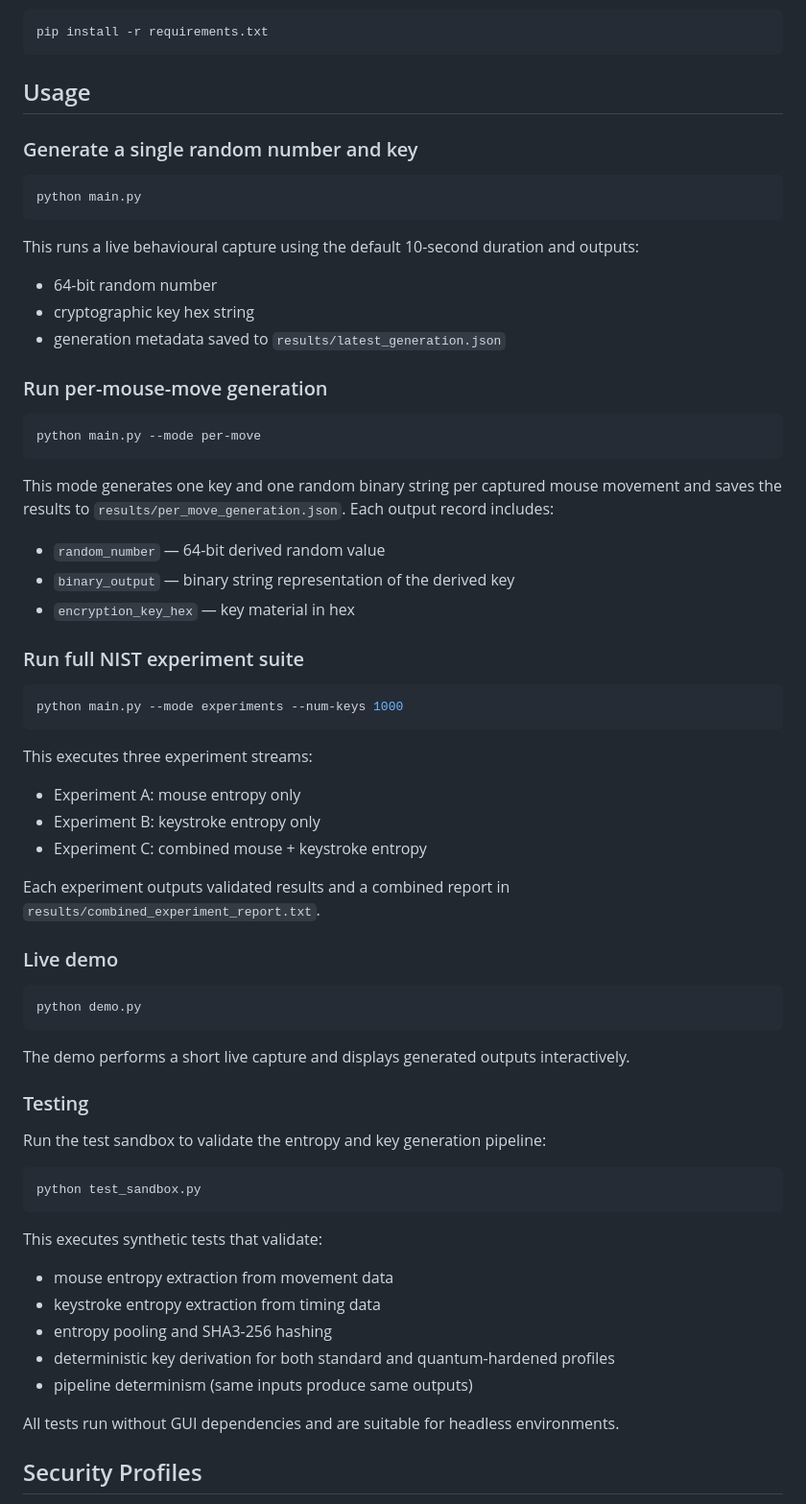
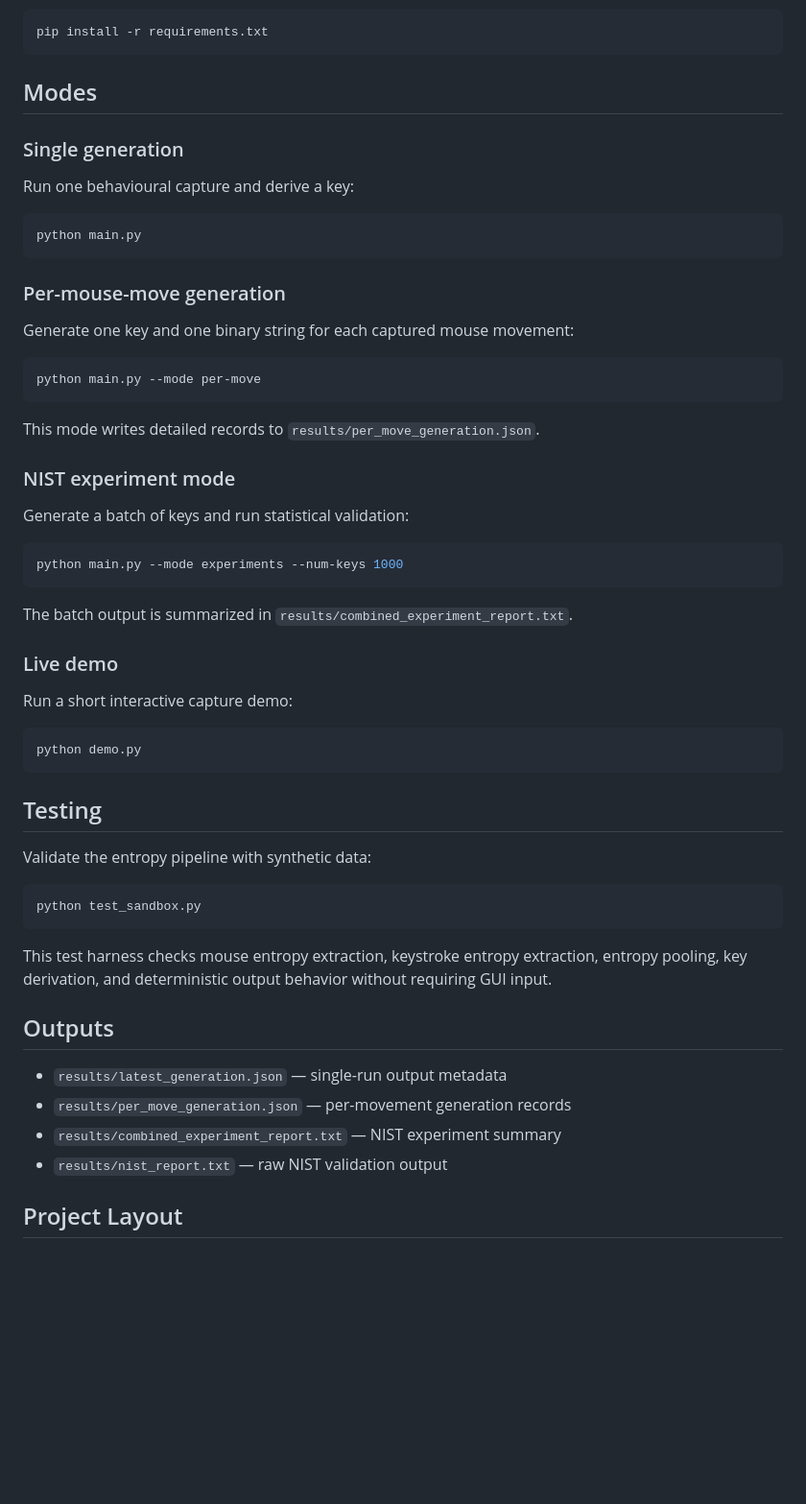
Before and after one commit to rock4007/generating-random-number-and-key-with-the-mouse-and-keystroke-, a Markdown page: README.md, the part around one of its changes. Shown at 96% size. Rendered like a GitHub page; blank space fills up the shorter version.

````diff
--- a/README.md
+++ b/README.md
@@ -69,72 +66,60 @@ source .venv/bin/activate
 pip install -r requirements.txt
 ```
 
-## Usage
+## Modes
 
-### Generate a single random number and key
+### Single generation
+
+Run one behavioural capture and derive a key:
 
 ```bash
 python main.py
 ```
 
-This runs a live behavioural capture using the default 10-second duration and outputs:
+### Per-mouse-move generation
 
-- 64-bit random number
-- cryptographic key hex string
-- generation metadata saved to `results/latest_generation.json`
-
-### Run per-mouse-move generation
+Generate one key and one binary string for each captured mouse movement:
 
 ```bash
 python main.py --mode per-move
 ```
 
-This mode generates one key and one random binary string per captured mouse movement and saves the results to `results/per_move_generation.json`.
-Each output record includes:
+This mode writes detailed records to `results/per_move_generation.json`.
 
-- `random_number` — 64-bit derived random value
-- `binary_output` — binary string representation of the derived key
-- `encryption_key_hex` — key material in hex
+### NIST experiment mode
 
-### Run full NIST experiment suite
+Generate a batch of keys and run statistical validation:
 
 ```bash
 python main.py --mode experiments --num-keys 1000
 ```
 
-This executes three experiment streams:
-
-- Experiment A: mouse entropy only
-- Experiment B: keystroke entropy only
-- Experiment C: combined mouse + keystroke entropy
-
-Each experiment outputs validated results and a combined report in `results/combined_experiment_report.txt`.
+The batch output is summarized in `results/combined_experiment_report.txt`.
 
 ### Live demo
+
+Run a short interactive capture demo:
 
 ```bash
 python demo.py
 ```
 
-The demo performs a short live capture and displays generated outputs interactively.
+## Testing
 
-### Testing
-
-Run the test sandbox to validate the entropy and key generation pipeline:
+Validate the entropy pipeline with synthetic data:
 
 ```bash
 python test_sandbox.py
 ```
 
-This executes synthetic tests that validate:
+This test harness checks mouse entropy extraction, keystroke entropy extraction, entropy pooling, key derivation, and deterministic output behavior without requiring GUI input.
 
-- mouse entropy extraction from movement data
-- keystroke entropy extraction from timing data
-- entropy pooling and SHA3-256 hashing
-- deterministic key derivation for both standard and quantum-hardened profiles
-- pipeline determinism (same inputs produce same outputs)
+## Outputs
 
-All tests run without GUI dependencies and are suitable for headless environments.
+- `results/latest_generation.json` — single-run output metadata
+- `results/per_move_generation.json` — per-movement generation records
+- `results/combined_experiment_report.txt` — NIST experiment summary
+- `results/nist_report.txt` — raw NIST validation output
 
-## Security Profiles
+## Project Layout
 
````
Also changed, not shown: other parts of README.md (+34 -57 lines).
